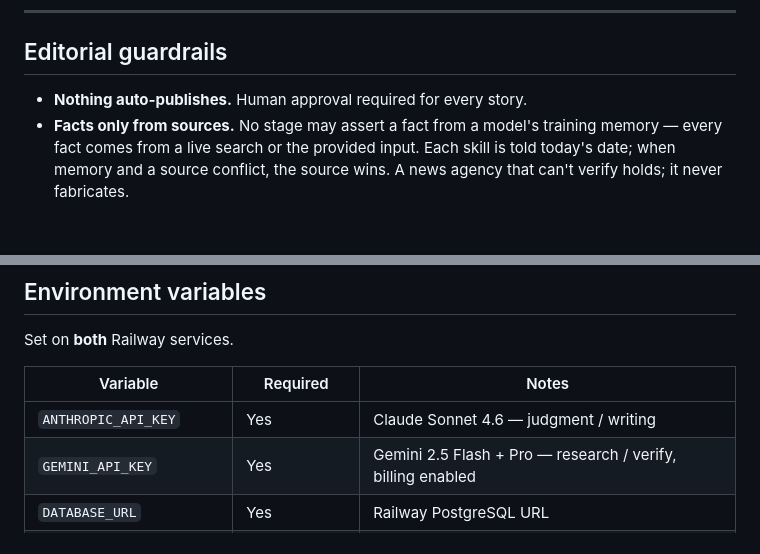
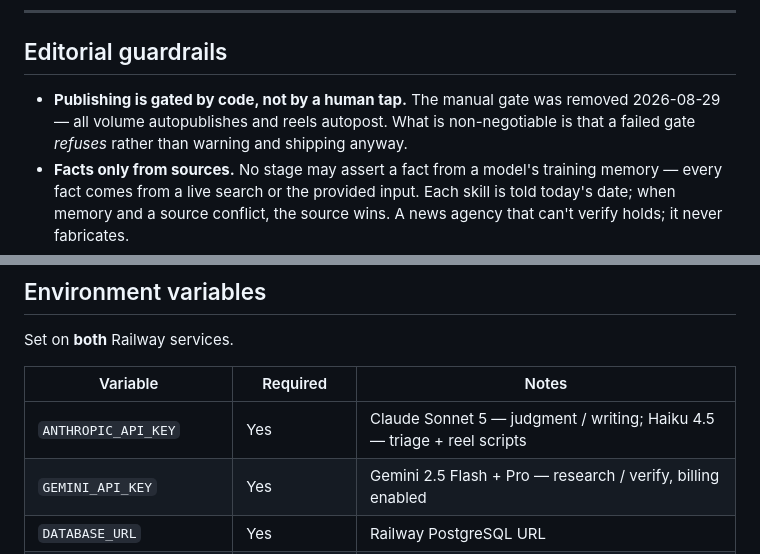
Before and after one commit to anilvignesh/thelivu, a Markdown page: README.md, 2 parts joined by grey strips. Drawn GitHub-style; blank space fills up the shorter version.

```diff
--- a/README.md
+++ b/README.md
@@ -209,7 +209,7 @@ Long-running investigation threads worked by story-scout weekly:
 
 ## Editorial guardrails
 
-- **Nothing auto-publishes.** Human approval required for every story.
+- **Publishing is gated by code, not by a human tap.** The manual gate was removed 2026-08-29 — all volume autopublishes and reels autopost. What is non-negotiable is that a failed gate *refuses* rather than warning and shipping anyway.
 - **Facts only from sources.** No stage may assert a fact from a model's training memory — every fact comes from a live search or the provided input. Each skill is told today's date; when memory and a source conflict, the source wins. A news agency that can't verify holds; it never fabricates.
 - **Skills are validated functions.** Every decision skill must return its structured block; on malformed/conversational output the call retries once, then the run **halts loudly** (`needs_attention`) and pings the editor — it never silently degrades or cascades.
 - **Capture survives outages.** Leads are queued the moment they're found; the expensive spine drains the queue only when credit is available. A dead provider pauses processing, it doesn't lose stories.
@@ -229,7 +229,7 @@ Set on **both** Railway services.
 
 | Variable | Required | Notes |
 |----------|----------|-------|
-| `ANTHROPIC_API_KEY` | Yes | Claude Sonnet 4.6 — judgment / writing |
+| `ANTHROPIC_API_KEY` | Yes | Claude Sonnet 5 — judgment / writing; Haiku 4.5 — triage + reel scripts |
 | `GEMINI_API_KEY` | Yes | Gemini 2.5 Flash + Pro — research / verify, billing enabled |
 | `DATABASE_URL` | Yes | Railway PostgreSQL URL |
 | `TELEGRAM_BOT_TOKEN` | Yes | From BotFather |
```
Also changed, not shown: engine/START-HERE.md (+6 -1 lines).
